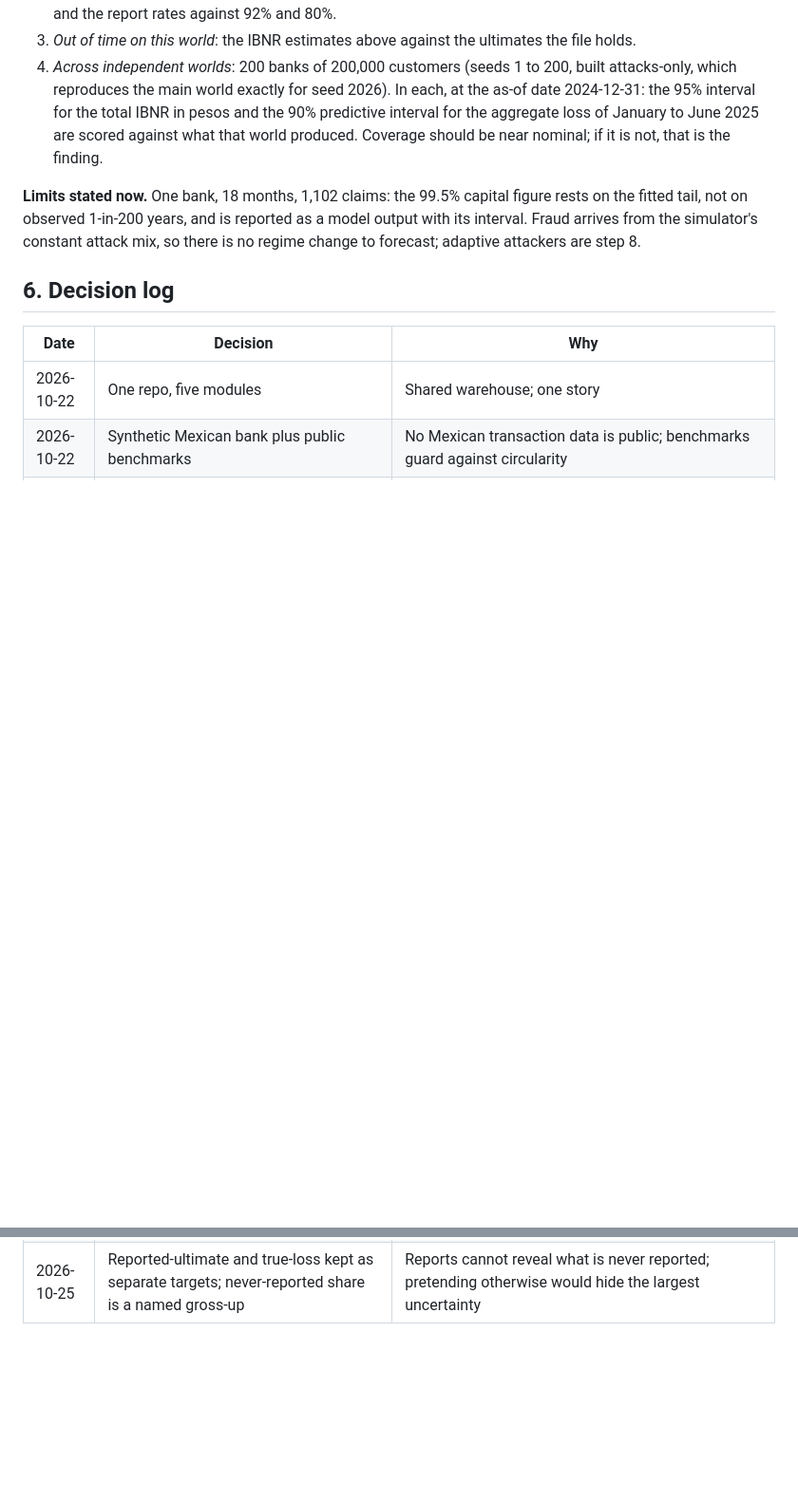
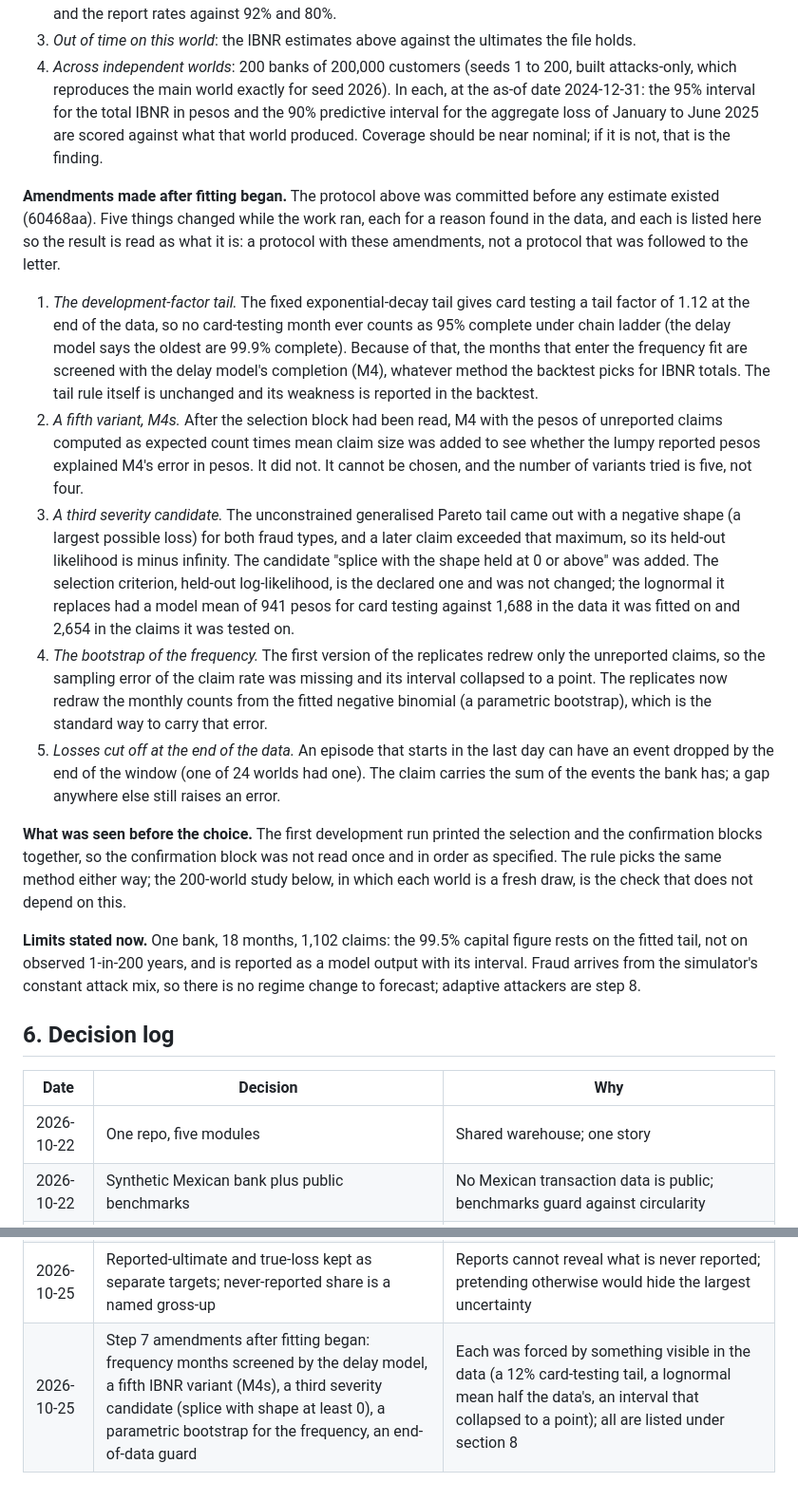
Before and after one commit to deadmigue55/fincrime-lab, a Markdown page: docs/methodology.md, 2 parts joined by grey strips. Shown at 95% size. Drawn GitHub-style; blank space fills up the shorter version.

Commit message:
Record the step 7 amendments and what was seen before the choice

```diff
--- a/docs/methodology.md
+++ b/docs/methodology.md
@@ -234,6 +234,40 @@ claims is shown separately and is not part of the base figure.
    loss of January to June 2025 are scored against what that world produced. Coverage should be
    near nominal; if it is not, that is the finding.
 
+**Amendments made after fitting began.** The protocol above was committed before any estimate
+existed (60468aa). Five things changed while the work ran, each for a reason found in the data, and
+each is listed here so the result is read as what it is: a protocol with these amendments, not a
+protocol that was followed to the letter.
+
+1. *The development-factor tail.* The fixed exponential-decay tail gives card testing a tail factor
+   of 1.12 at the end of the data, so no card-testing month ever counts as 95% complete under
+   chain ladder (the delay model says the oldest are 99.9% complete). Because of that, the months
+   that enter the frequency fit are screened with the delay model's completion (M4), whatever method
+   the backtest picks for IBNR totals. The tail rule itself is unchanged and its weakness is
+   reported in the backtest.
+2. *A fifth variant, M4s.* After the selection block had been read, M4 with the pesos of unreported
+   claims computed as expected count times mean claim size was added to see whether the lumpy
+   reported pesos explained M4's error in pesos. It did not. It cannot be chosen, and the number of
+   variants tried is five, not four.
+3. *A third severity candidate.* The unconstrained generalised Pareto tail came out with a negative
+   shape (a largest possible loss) for both fraud types, and a later claim exceeded that maximum, so
+   its held-out likelihood is minus infinity. The candidate "splice with the shape held at 0 or above"
+   was added. The selection criterion, held-out log-likelihood, is the declared one and was not
+   changed; the lognormal it replaces had a model mean of 941 pesos for card testing against 1,688
+   in the data it was fitted on and 2,654 in the claims it was tested on.
+4. *The bootstrap of the frequency.* The first version of the replicates redrew only the unreported
+   claims, so the sampling error of the claim rate was missing and its interval collapsed to a point.
+   The replicates now redraw the monthly counts from the fitted negative binomial (a parametric
+   bootstrap), which is the standard way to carry that error.
+5. *Losses cut off at the end of the data.* An episode that starts in the last day can have an event
+   dropped by the end of the window (one of 24 worlds had one). The claim carries the sum of the
+   events the bank has; a gap anywhere else still raises an error.
+
+**What was seen before the choice.** The first development run printed the selection and the
+confirmation blocks together, so the confirmation block was not read once and in order as
+specified. The rule picks the same method either way; the 200-world study below, in which each
+world is a fresh draw, is the check that does not depend on this.
+
 **Limits stated now.** One bank, 18 months, 1,102 claims: the 99.5% capital figure rests on the
 fitted tail, not on observed 1-in-200 years, and is reported as a model output with its interval.
 Fraud arrives from the simulator's constant attack mix, so there is no regime change to forecast;
@@ -254,3 +288,4 @@ adaptive attackers are step 8.
 | 2026-10-25 | Amendment before the full run: L2 = 1 on all boosting candidates, not only the largest | A smoke run on one month (no validation result used) showed the unregularised Newton step explode with weighted rare positives (margins in the millions, train AUC 0.49); L2 = 1 gives margins within 20 |
 | 2026-10-25 | Step 7 protocol fixed before fitting: claim definition, four IBNR methods, selection block then a confirmation block, FFT aggregate, 200-world calibration | Methodology rule: no bending the protocol to the results; the simulator keeps every report, so ultimates are checkable |
 | 2026-10-25 | Reported-ultimate and true-loss kept as separate targets; never-reported share is a named gross-up | Reports cannot reveal what is never reported; pretending otherwise would hide the largest uncertainty |
+| 2026-10-25 | Step 7 amendments after fitting began: frequency months screened by the delay model, a fifth IBNR variant (M4s), a third severity candidate (splice with shape at least 0), a parametric bootstrap for the frequency, an end-of-data guard | Each was forced by something visible in the data (a 12% card-testing tail, a lognormal mean half the data's, an interval that collapsed to a point); all are listed under section 8 |
```
